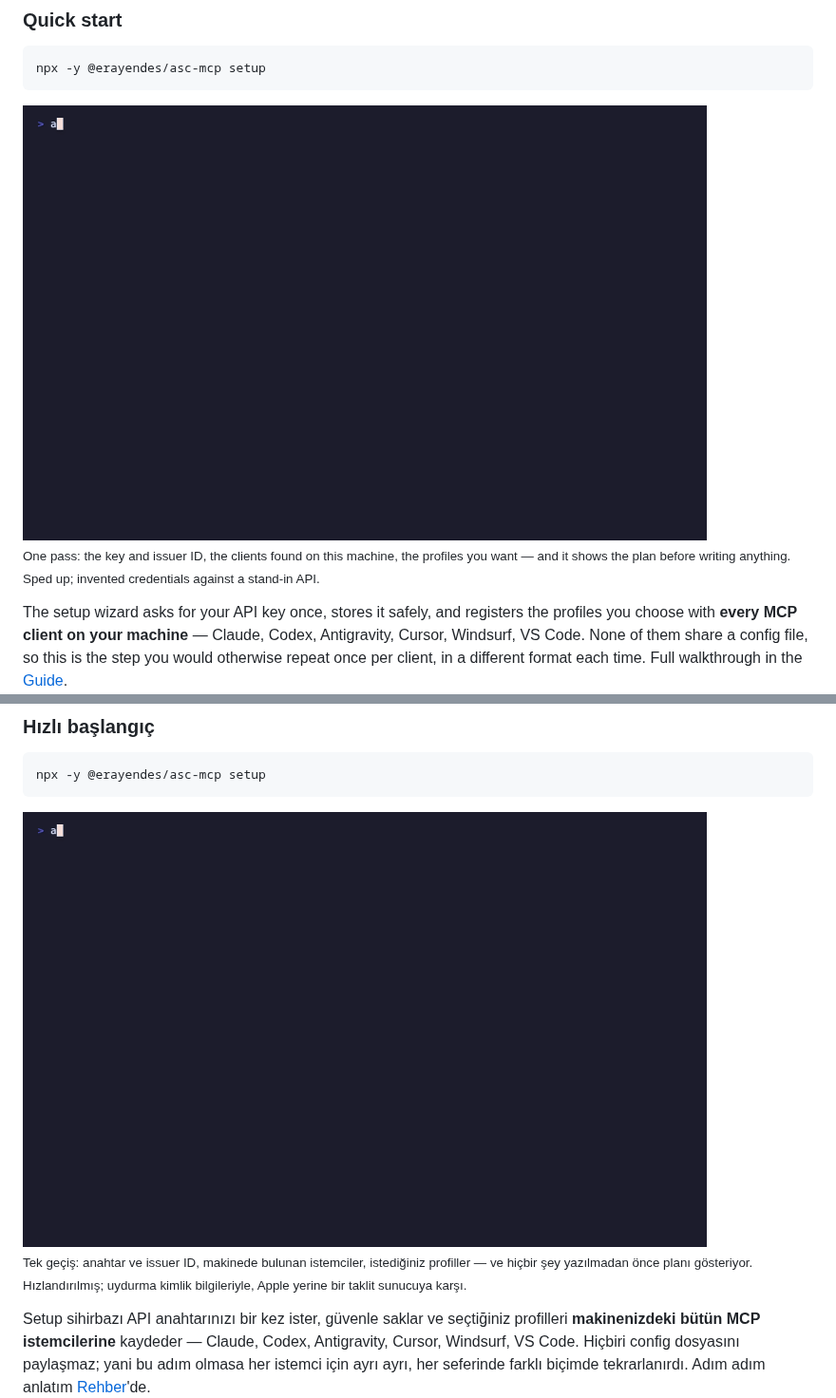
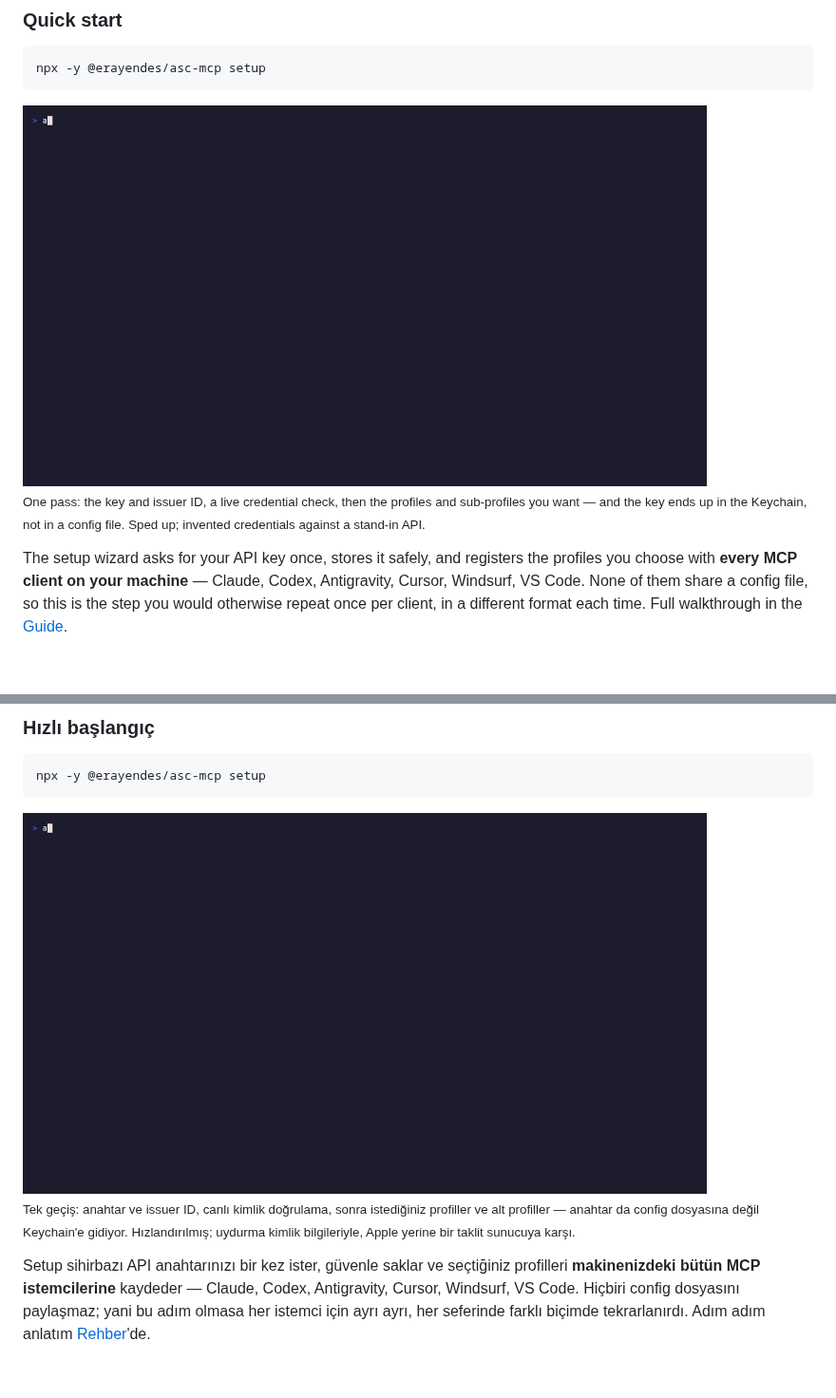
Before and after one commit to erayendes/app-store-connect-mcp, a Markdown page: README.md, 2 parts joined by grey strips. Shown at 95% size. Rendered like a GitHub page; pictures changed too: assets/setup.gif; blank space fills up the shorter version.

```diff
--- a/README.md
+++ b/README.md
@@ -47,5 +47,5 @@ npx -y @erayendes/asc-mcp setup
 
-<sub>One pass: the key and issuer ID, the clients found on this machine, the profiles you want — and it shows the plan before writing anything. Sped up; invented credentials against a stand-in API.</sub>
+<sub>One pass: the key and issuer ID, a live credential check, then the profiles and sub-profiles you want — and the key ends up in the Keychain, not in a config file. Sped up; invented credentials against a stand-in API.</sub>
 
 The setup wizard asks for your API key once, stores it safely, and registers the profiles you choose with **every MCP client on your machine** — Claude, Codex, Antigravity, Cursor, Windsurf, VS Code. None of them share a config file, so this is the step you would otherwise repeat once per client, in a different format each time. Full walkthrough in the [Guide](docs/GUIDE.md).
 
@@ -142,7 +147,7 @@ npx -y @erayendes/asc-mcp setup
 <!-- Absolute URL on purpose: npm does not rewrite relative image paths. -->
 <img src="https://raw.githubusercontent.com/erayendes/app-store-connect-mcp/main/assets/setup.gif" alt="Setup sihirbazı: anahtar, issuer ID, istemci seçimi, profil seçimi ve yazmadan önce onay" width="720">
 
-<sub>Tek geçiş: anahtar ve issuer ID, makinede bulunan istemciler, istediğiniz profiller — ve hiçbir şey yazılmadan önce planı gösteriyor. Hızlandırılmış; uydurma kimlik bilgileriyle, Apple yerine bir taklit sunucuya karşı.</sub>
+<sub>Tek geçiş: anahtar ve issuer ID, canlı kimlik doğrulama, sonra istediğiniz profiller ve alt profiller — anahtar da config dosyasına değil Keychain'e gidiyor. Hızlandırılmış; uydurma kimlik bilgileriyle, Apple yerine bir taklit sunucuya karşı.</sub>
 
 Setup sihirbazı API anahtarınızı bir kez ister, güvenle saklar ve seçtiğiniz profilleri **makinenizdeki bütün MCP istemcilerine** kaydeder — Claude, Codex, Antigravity, Cursor, Windsurf, VS Code. Hiçbiri config dosyasını paylaşmaz; yani bu adım olmasa her istemci için ayrı ayrı, her seferinde farklı biçimde tekrarlanırdı. Adım adım anlatım [Rehber](docs/GUIDE.md)'de.
 
```
Also changed, not shown: other parts of README.md (+11 -1 lines), assets/picker.gif (added), 3 other files.
